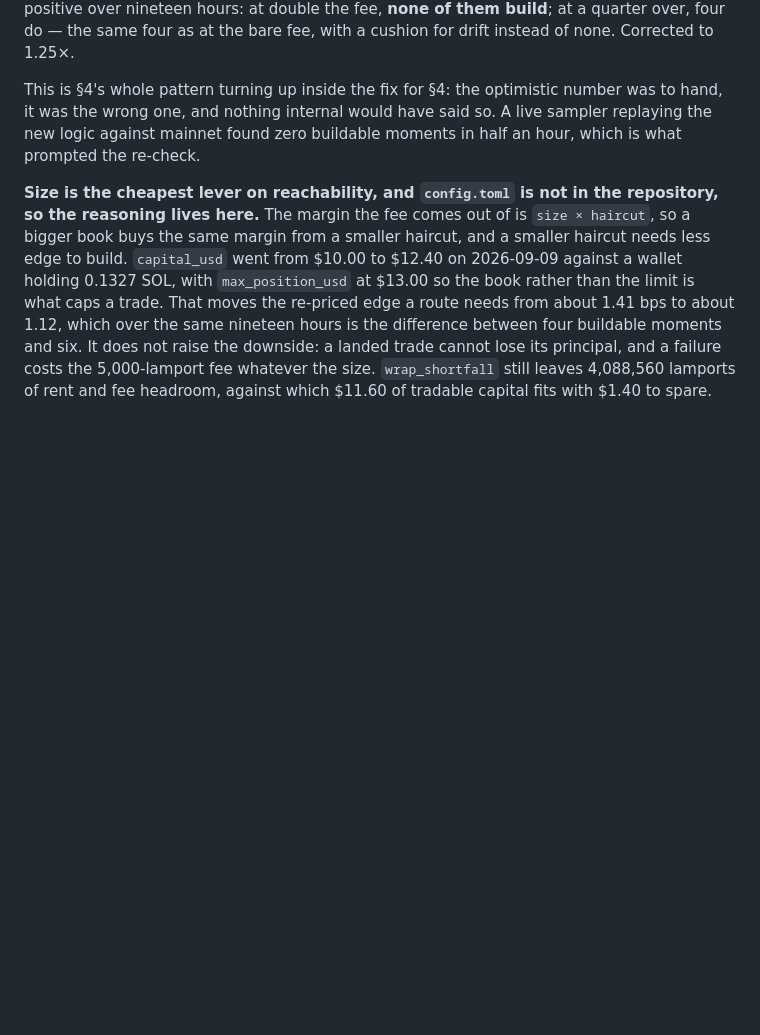
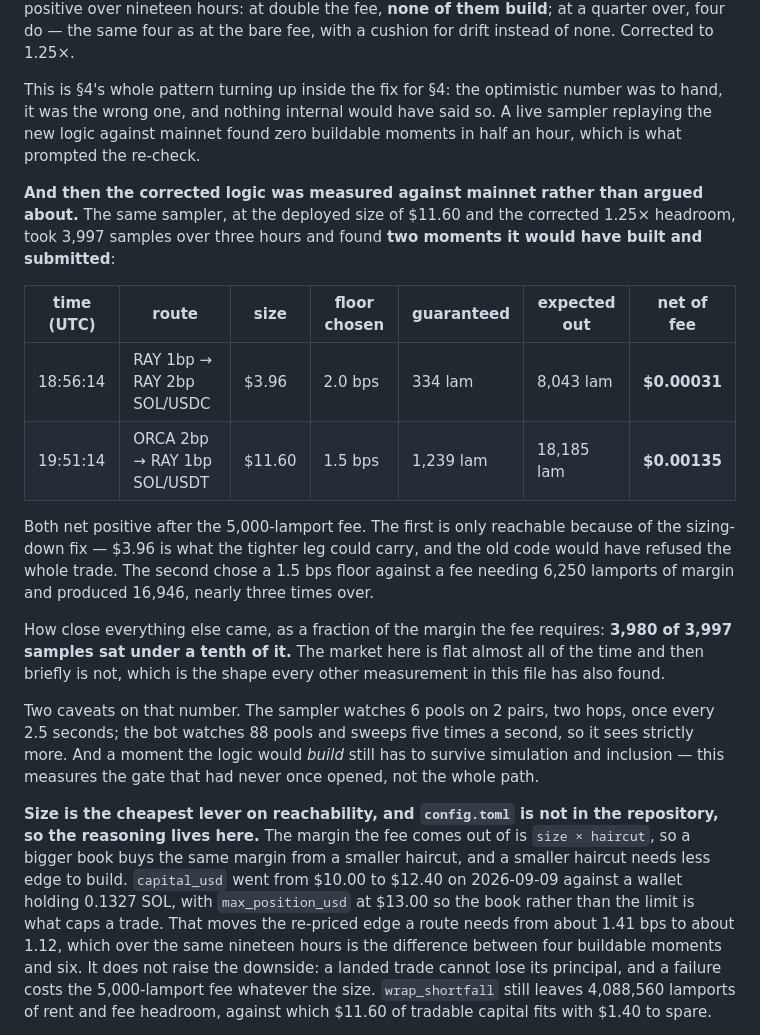
Before and after one commit to alenissacsam-2/dislocation_bps, a Markdown page: HANDOVER.md, the part around the change. Drawn GitHub-style; blank space fills up the shorter version.

Commit message:
docs: the corrected logic builds, measured against mainnet
3,997 samples over three hours at the deployed size and headroom, and it
found two moments it would have built and submitted:

  18:56:14Z  RAY 1bp -> RAY 2bp SOL/USDC   $3.96   floor 2.0bps   net $0.00031
  19:51:14Z  ORCA 2bp -> RAY 1bp SOL/USDT  $11.60  floor 1.5bps   net $0.00135

Both net positive after the 5,000-lamport fee. The first exists only
because of the sizing-down fix -- $3.96 is what the tighter leg could
carry and the old code would have refused the trade outright. The second
chose a 1.5 bps floor and produced 16,946 lamports of margin against the
6,250 the fee needs.

3,980 of the 3,997 samples sat under a tenth of the required margin. The
market is flat almost all of the time and then briefly is not, which is
what every other measurement in this file has also found.

Caveats recorded with it: the sampler watches 6 pools on 2 pairs at
2.5-second cadence against the bot's 88 pools five times a second, so it
undercounts; and building is not landing.

Co-Authored-By: Claude Opus 5 <noreply@anthropic.com>

```diff
--- a/HANDOVER.md
+++ b/HANDOVER.md
@@ -703,6 +703,31 @@ to hand, it was the wrong one, and nothing internal would have said so. A live s
 replaying the new logic against mainnet found zero buildable moments in half an hour,
 which is what prompted the re-check.
 
+**And then the corrected logic was measured against mainnet rather than argued about.**
+The same sampler, at the deployed size of $11.60 and the corrected 1.25× headroom, took
+3,997 samples over three hours and found **two moments it would have built and
+submitted**:
+
+| time (UTC) | route | size | floor chosen | guaranteed | expected out | net of fee |
+|---|---|---|---|---|---|---|
+| 18:56:14 | RAY 1bp → RAY 2bp SOL/USDC | $3.96 | 2.0 bps | 334 lam | 8,043 lam | **$0.00031** |
+| 19:51:14 | ORCA 2bp → RAY 1bp SOL/USDT | $11.60 | 1.5 bps | 1,239 lam | 18,185 lam | **$0.00135** |
+
+Both net positive after the 5,000-lamport fee. The first is only reachable because of
+the sizing-down fix — $3.96 is what the tighter leg could carry, and the old code would
+have refused the whole trade. The second chose a 1.5 bps floor against a fee needing
+6,250 lamports of margin and produced 16,946, nearly three times over.
+
+How close everything else came, as a fraction of the margin the fee requires: **3,980 of
+3,997 samples sat under a tenth of it.** The market here is flat almost all of the time
+and then briefly is not, which is the shape every other measurement in this file has
+also found.
+
+Two caveats on that number. The sampler watches 6 pools on 2 pairs, two hops, once every
+2.5 seconds; the bot watches 88 pools and sweeps five times a second, so it sees strictly
+more. And a moment the logic would *build* still has to survive simulation and inclusion
+— this measures the gate that had never once opened, not the whole path.
+
 **Size is the cheapest lever on reachability, and `config.toml` is not in the
 repository, so the reasoning lives here.** The margin the fee comes out of is
 `size × haircut`, so a bigger book buys the same margin from a smaller haircut, and a
```
